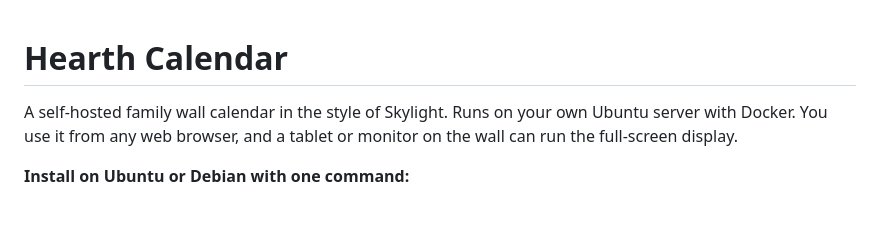
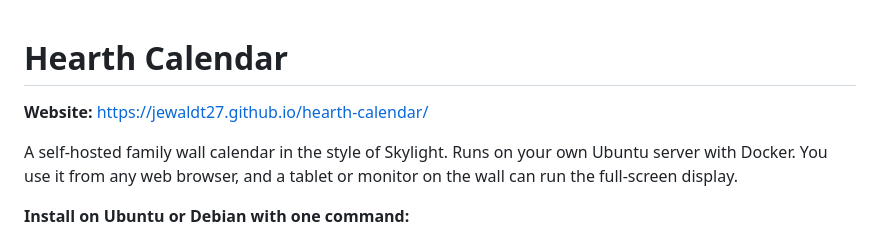
Before and after one commit to JEwaldt27/hearth-calendar, a Markdown page: README.md, the part around the change. Drawn GitHub-style; blank space fills up the shorter version.

Commit message:
README: link the project website
Co-Authored-By: Claude Opus 5 <noreply@anthropic.com>

```diff
--- a/README.md
+++ b/README.md
@@ -1,4 +1,6 @@
 # Hearth Calendar
+
+**Website:** https://jewaldt27.github.io/hearth-calendar/
 
 A self-hosted family wall calendar in the style of Skylight. Runs on your own Ubuntu server with Docker. You use it from any web browser, and a tablet or monitor on the wall can run the full-screen display.
 
```
